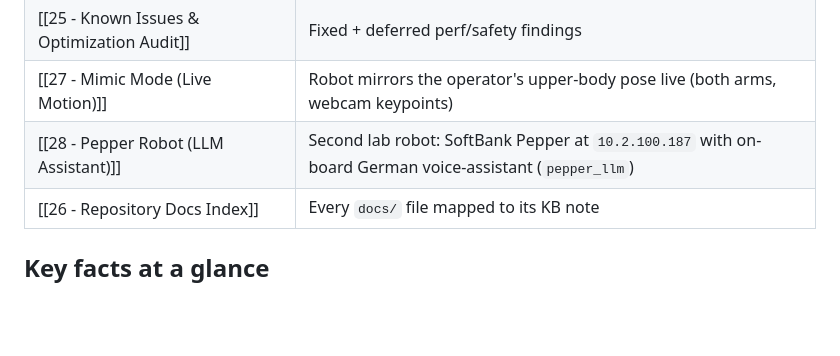
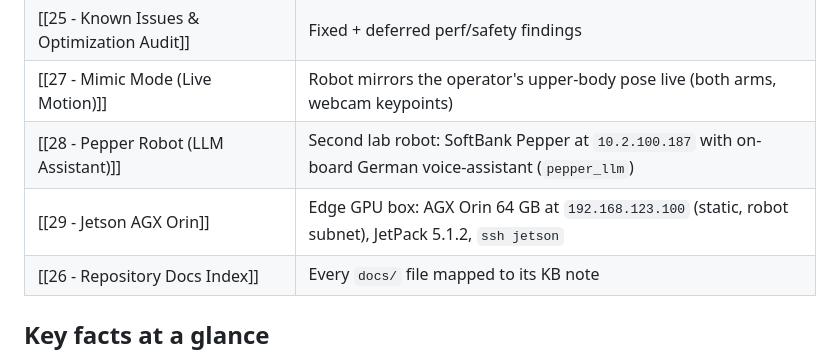
Before and after one commit to cemalhekim/humanoid-robot-gui, a Markdown page: docs/knowledge-base/Home.md, the part around the change. Drawn GitHub-style; blank space fills up the shorter version.

```diff
--- a/docs/knowledge-base/Home.md
+++ b/docs/knowledge-base/Home.md
@@ -54,6 +54,7 @@ deployment for the **Unitree H1-2** humanoid robot.
 | [[25 - Known Issues & Optimization Audit]] | Fixed + deferred perf/safety findings |
 | [[27 - Mimic Mode (Live Motion)]] | Robot mirrors the operator's upper-body pose live (both arms, webcam keypoints) |
 | [[28 - Pepper Robot (LLM Assistant)]] | Second lab robot: SoftBank Pepper at `10.2.100.187` with on-board German voice-assistant (`pepper_llm`) |
+| [[29 - Jetson AGX Orin]] | Edge GPU box: AGX Orin 64 GB at `192.168.123.100` (static, robot subnet), JetPack 5.1.2, `ssh jetson` |
 | [[26 - Repository Docs Index]] | Every `docs/` file mapped to its KB note |
 
 ## Key facts at a glance
```
Also changed, not shown: docs/knowledge-base/02 - Network & Hosts.md (+3 -0 lines), docs/knowledge-base/29 - Jetson AGX Orin.md (added, +52 -0 lines).
